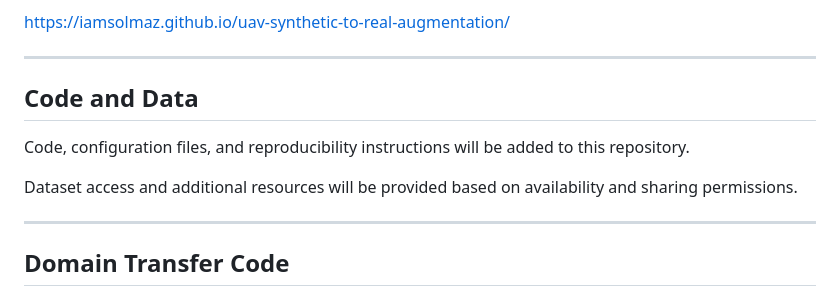
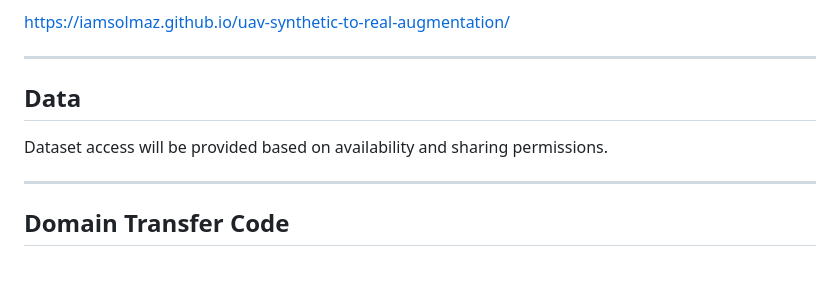
Before and after one commit to iamsolmaz/uav-synthetic-to-real-augmentation, a Markdown page: README.md, the part around the change. Rendered like a GitHub page; blank space fills up the shorter version.

```diff
--- a/README.md
+++ b/README.md
@@ -43,11 +43,10 @@ https://iamsolmaz.github.io/uav-synthetic-to-real-augmentation/
 
 ---
 
-## Code and Data
+## Data
 
-Code, configuration files, and reproducibility instructions will be added to this repository.
 
-Dataset access and additional resources will be provided based on availability and sharing permissions.
+Dataset access will be provided based on availability and sharing permissions.
 
 ---
 
```
